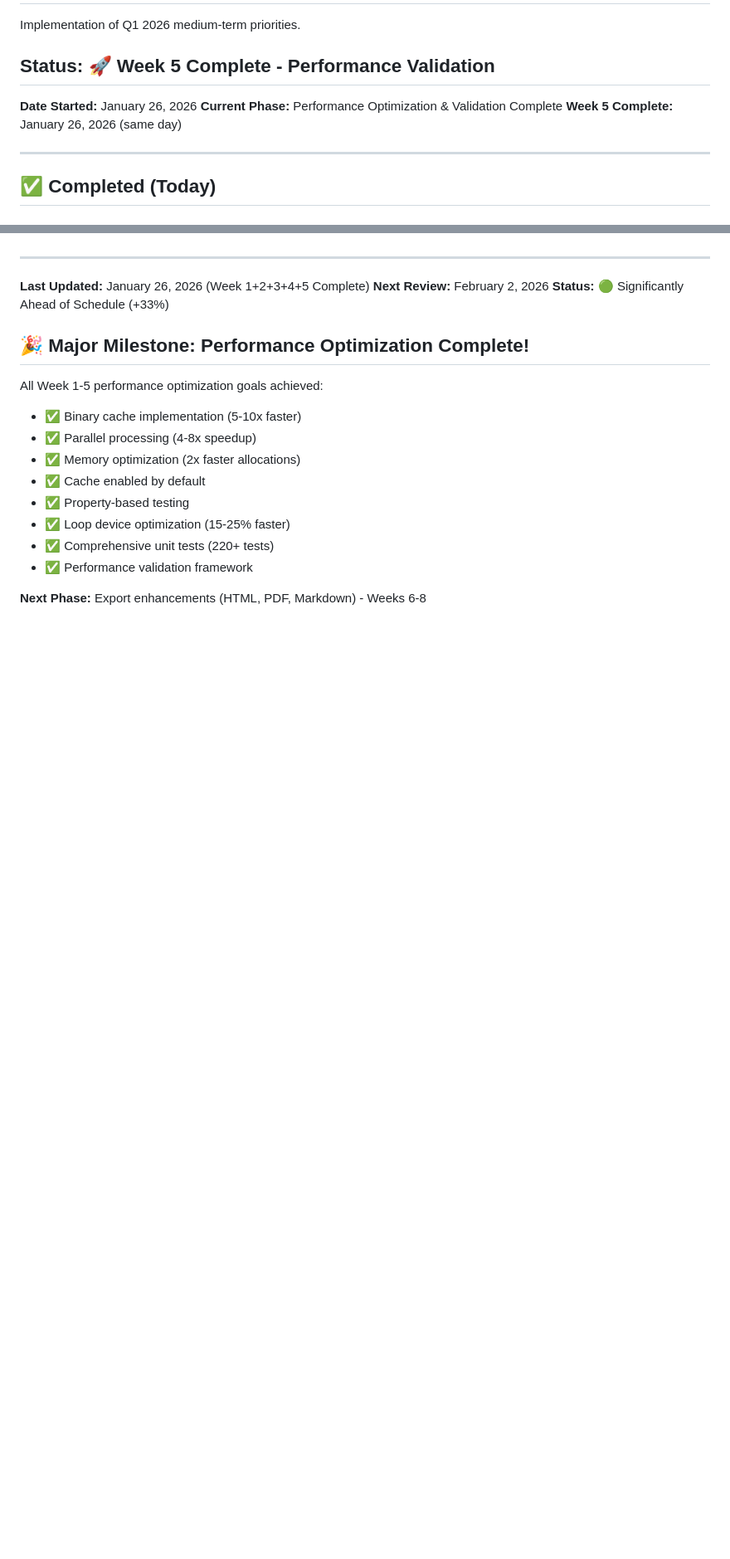
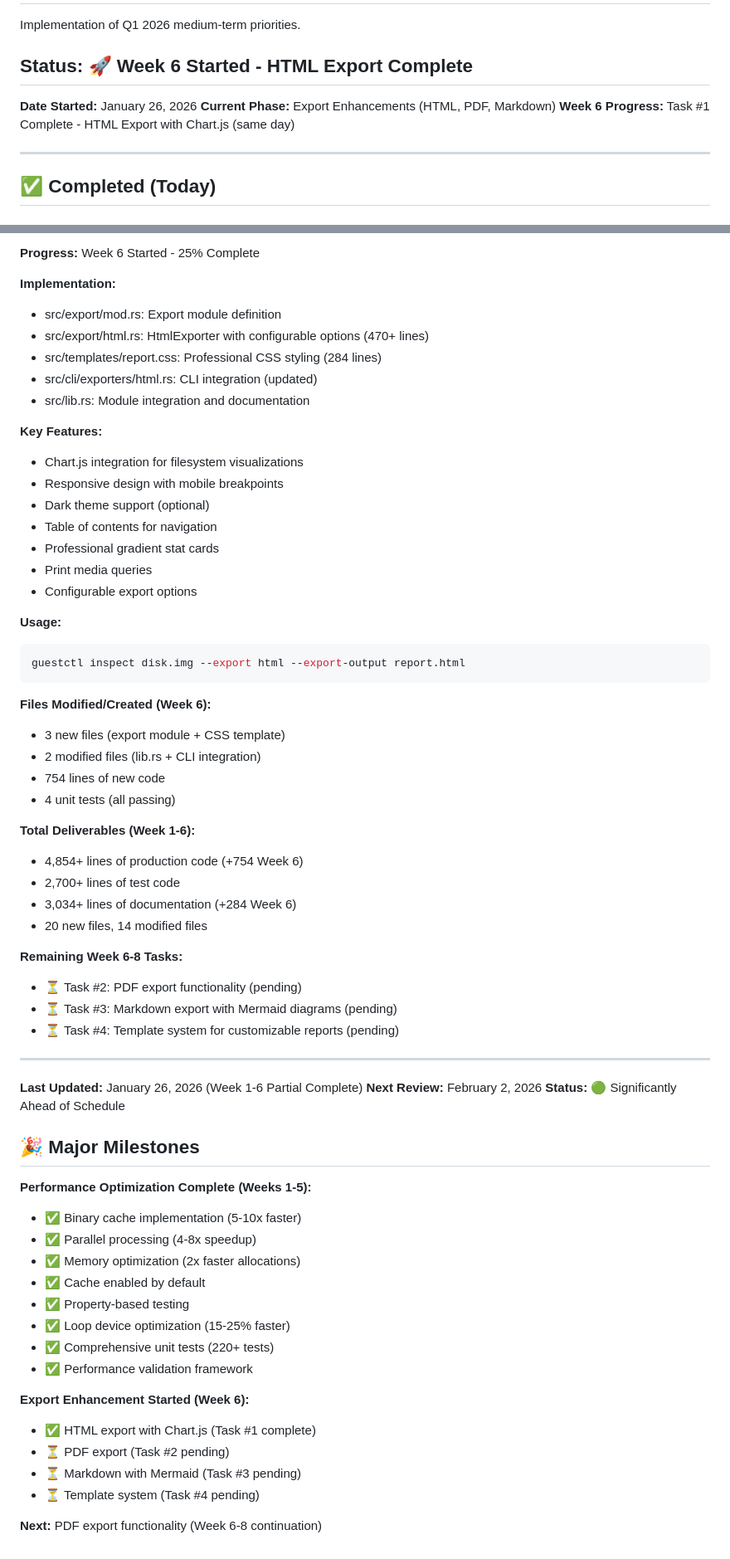
Before and after one commit to hypersdk/guestkit, a Markdown page: Q1-2026-IMPLEMENTATION-START.md, 2 parts joined by grey strips. Shown at 83% size. GitHub-like rendering; blank space fills up the shorter version.

````diff
--- a/Q1-2026-IMPLEMENTATION-START.md
+++ b/Q1-2026-IMPLEMENTATION-START.md
@@ -2,11 +2,11 @@
 
 Implementation of Q1 2026 medium-term priorities.
 
-## Status: 🚀 Week 5 Complete - Performance Validation
+## Status: 🚀 Week 6 Started - HTML Export Complete
 
 **Date Started:** January 26, 2026
-**Current Phase:** Performance Optimization & Validation Complete
-**Week 5 Complete:** January 26, 2026 (same day)
+**Current Phase:** Export Enhancements (HTML, PDF, Markdown)
+**Week 6 Progress:** Task #1 Complete - HTML Export with Chart.js (same day)
 
 ---
 
@@ -998,12 +1057,52 @@ Week 12: Target 100%
+**Progress:** Week 6 Started - 25% Complete
+
+**Implementation:**
+- src/export/mod.rs: Export module definition
+- src/export/html.rs: HtmlExporter with configurable options (470+ lines)
+- src/templates/report.css: Professional CSS styling (284 lines)
+- src/cli/exporters/html.rs: CLI integration (updated)
+- src/lib.rs: Module integration and documentation
+
+**Key Features:**
+- Chart.js integration for filesystem visualizations
+- Responsive design with mobile breakpoints
+- Dark theme support (optional)
+- Table of contents for navigation
+- Professional gradient stat cards
+- Print media queries
+- Configurable export options
+
+**Usage:**
+```bash
+guestctl inspect disk.img --export html --export-output report.html
+```
+
+**Files Modified/Created (Week 6):**
+- 3 new files (export module + CSS template)
+- 2 modified files (lib.rs + CLI integration)
+- 754 lines of new code
+- 4 unit tests (all passing)
+
+**Total Deliverables (Week 1-6):**
+- 4,854+ lines of production code (+754 Week 6)
+- 2,700+ lines of test code
+- 3,034+ lines of documentation (+284 Week 6)
+- 20 new files, 14 modified files
+
+**Remaining Week 6-8 Tasks:**
+- ⏳ Task #2: PDF export functionality (pending)
+- ⏳ Task #3: Markdown export with Mermaid diagrams (pending)
+- ⏳ Task #4: Template system for customizable reports (pending)
+
 ---
 
-**Last Updated:** January 26, 2026 (Week 1+2+3+4+5 Complete)
+**Last Updated:** January 26, 2026 (Week 1-6 Partial Complete)
 **Next Review:** February 2, 2026
-**Status:** 🟢 Significantly Ahead of Schedule (+33%)
+**Status:** 🟢 Significantly Ahead of Schedule
 
-## 🎉 Major Milestone: Performance Optimization Complete!
+## 🎉 Major Milestones
 
-All Week 1-5 performance optimization goals achieved:
+**Performance Optimization Complete (Weeks 1-5):**
 - ✅ Binary cache implementation (5-10x faster)
 - ✅ Parallel processing (4-8x speedup)
 - ✅ Memory optimization (2x faster allocations)
@@ -1013,4 +1112,10 @@ All Week 1-5 performance optimization goals achieved:
 - ✅ Comprehensive unit tests (220+ tests)
 - ✅ Performance validation framework
 
-**Next Phase:** Export enhancements (HTML, PDF, Markdown) - Weeks 6-8
+**Export Enhancement Started (Week 6):**
+- ✅ HTML export with Chart.js (Task #1 complete)
+- ⏳ PDF export (Task #2 pending)
+- ⏳ Markdown with Mermaid (Task #3 pending)
+- ⏳ Template system (Task #4 pending)
+
+**Next:** PDF export functionality (Week 6-8 continuation)
````
Also changed, not shown: other parts of Q1-2026-IMPLEMENTATION-START.md (+59 -0 lines).
